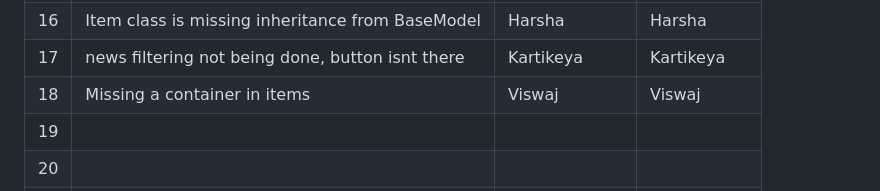
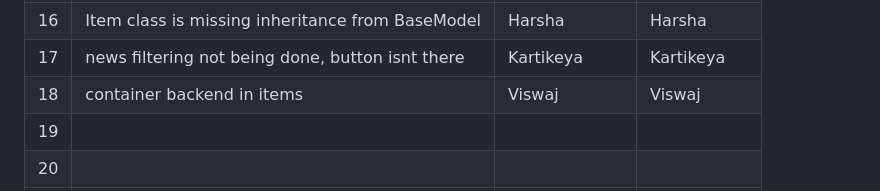
Before and after one commit to anonymousghost9999/isslab12buggyrepo, a Markdown page: Buggy_Repo/README.md, the part around the change. Drawn GitHub-style.

Commit message:
item:backend

```diff
--- a/Buggy_Repo/README.md
+++ b/Buggy_Repo/README.md
@@ -54,7 +54,7 @@
 | 15  |Fixed quiz.py question update and main.py |Dhiraj         |Dhiraj              |
 | 16  |Item class is missing inheritance from BaseModel   |  Harsha         |  Harsha            |
 | 17  |news filtering not being done, button isnt there|Kartikeya|Kartikeya     |
-| 18  |Missing a container in items                          |Viswaj                  |Viswaj              |
+| 18  | container backend in items                          |Viswaj                  |Viswaj              |
 | 19  |                                          |               |              |
 | 20  |                                          |               |              |
 | 21  |                                          |               |              |
```
